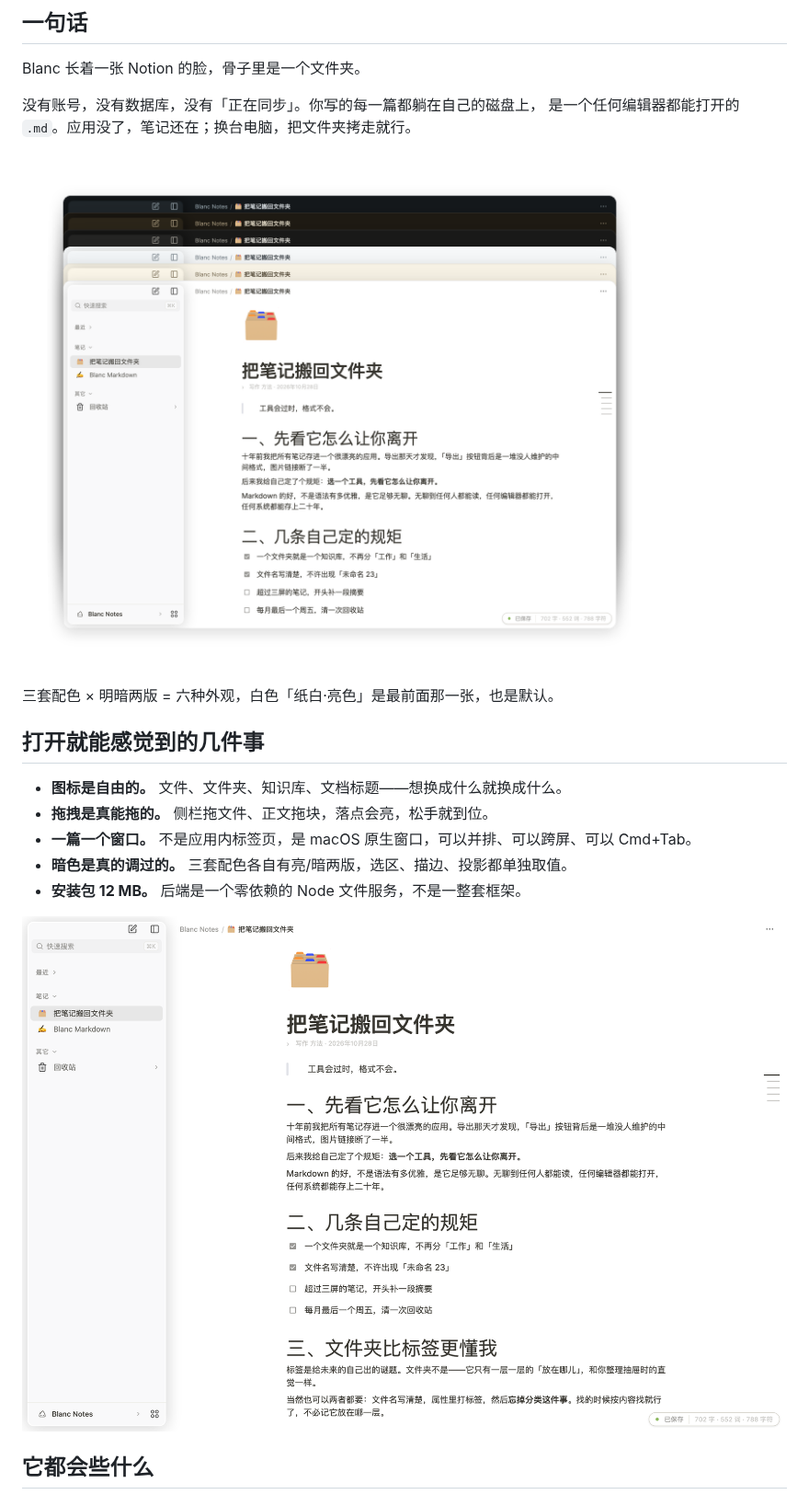
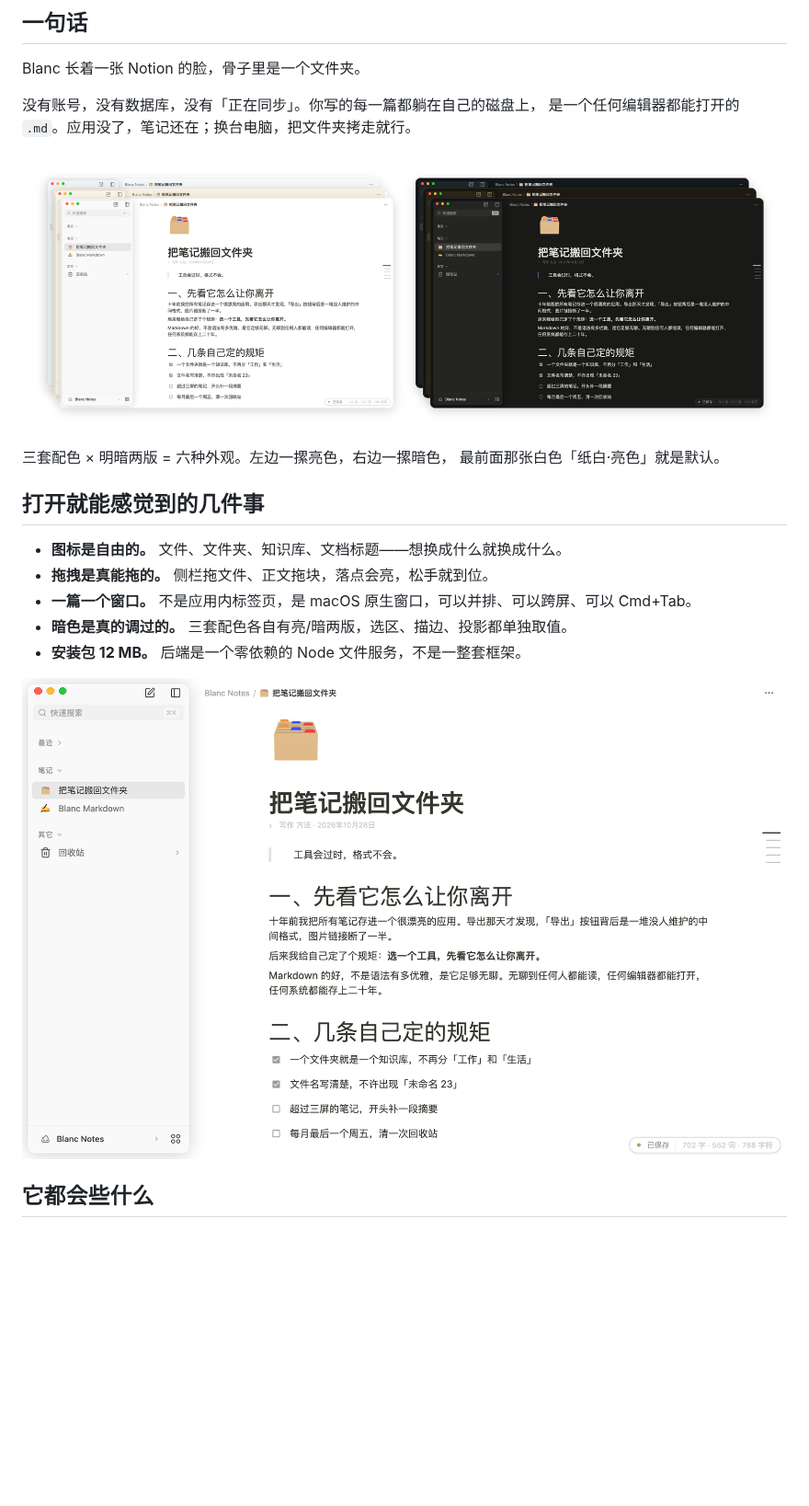
Before and after one commit to Jfreey/Blanc, a Markdown page: README.md, the part around one of its changes. Shown at 92% size. Drawn GitHub-style; pictures changed too: docs/screenshot.png, docs/themes.png; blank space fills up the shorter version.

Commit message:
docs: 首图改成亮/暗两组各三张的对角堆叠，补上窗口红绿灯
- 左边三张亮色（纸白在前），右边三张暗色（纸白在前），
  同组内逐层向右下错位，只露顶边和左缘，不出现重复底栏
- 每张卡左上角补 macOS 控制按钮（截图来自 WebView，原生按钮不在画面里），
  四倍超采样后缩放，避免锯齿
- 单张截图换成同一套几何（1600×1006），按钮位置与首图一致

```diff
--- a/README.md
+++ b/README.md
@@ -17,5 +17,6 @@ Blanc 长着一张 Notion 的脸，骨子里是一个文件夹。
 
-三套配色 × 明暗两版 = 六种外观，白色「纸白·亮色」是最前面那一张，也是默认。
+三套配色 × 明暗两版 = 六种外观。左边一摞亮色，右边一摞暗色，
+最前面那张白色「纸白·亮色」就是默认。
 
 ## 打开就能感觉到的几件事
 
```
Also changed, not shown: other parts of README.md (+1 -1 lines).
